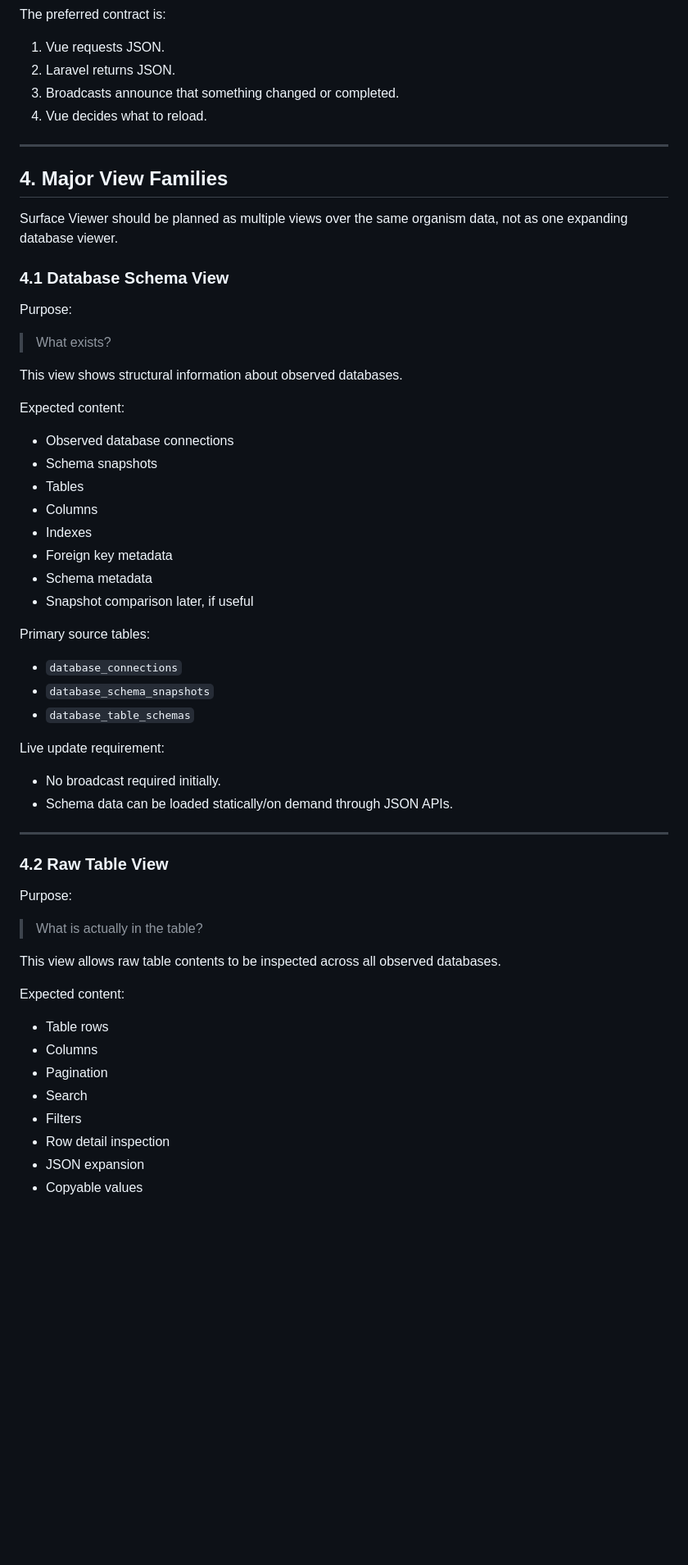
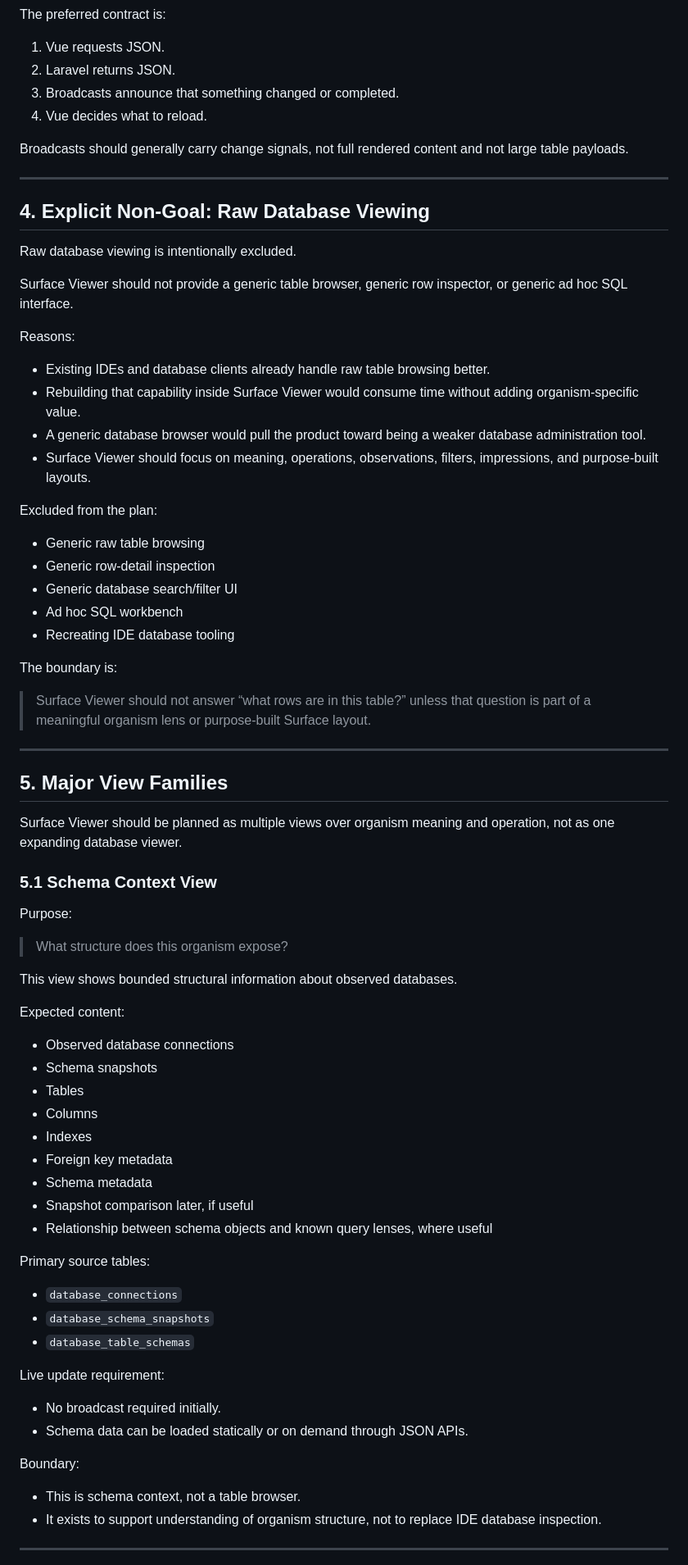
Before and after one commit to keniwilliams/olo-surface-viewer, a Markdown page: docs/olo-surface-viewer-architecture-plan.md, the part around one of its changes. Shown at 82% size. GitHub-like rendering; blank space fills up the shorter version.

Commit message:
Updates Architecture plan to reduce scope

```diff
--- a/docs/olo-surface-viewer-architecture-plan.md
+++ b/docs/olo-surface-viewer-architecture-plan.md
@@ -62,19 +68,50 @@ The preferred contract is:
 3. Broadcasts announce that something changed or completed.
 4. Vue decides what to reload.
 
+Broadcasts should generally carry change signals, not full rendered content and not large table payloads.
+
 ---
 
-## 4. Major View Families
+## 4. Explicit Non-Goal: Raw Database Viewing
 
-Surface Viewer should be planned as multiple views over the same organism data, not as one expanding database viewer.
+Raw database viewing is intentionally excluded.
 
-### 4.1 Database Schema View
+Surface Viewer should not provide a generic table browser, generic row inspector, or generic ad hoc SQL interface.
+
+Reasons:
+
+- Existing IDEs and database clients already handle raw table browsing better.
+- Rebuilding that capability inside Surface Viewer would consume time without adding organism-specific value.
+- A generic database browser would pull the product toward being a weaker database administration tool.
+- Surface Viewer should focus on meaning, operations, observations, filters, impressions, and purpose-built layouts.
+
+Excluded from the plan:
+
+- Generic raw table browsing
+- Generic row-detail inspection
+- Generic database search/filter UI
+- Ad hoc SQL workbench
+- Recreating IDE database tooling
+
+The boundary is:
+
+> Surface Viewer should not answer “what rows are in this table?” unless that question is part of a meaningful organism
+> lens or purpose-built Surface layout.
+
+---
+
+## 5. Major View Families
+
+Surface Viewer should be planned as multiple views over organism meaning and operation, not as one expanding database
+viewer.
+
+### 5.1 Schema Context View
 
 Purpose:
 
-> What exists?
+> What structure does this organism expose?
 
-This view shows structural information about observed databases.
+This view shows bounded structural information about observed databases.
 
 Expected content:
 
@@ -86,6 +123,7 @@ Expected content:
 - Foreign key metadata
 - Schema metadata
 - Snapshot comparison later, if useful
+- Relationship between schema objects and known query lenses, where useful
 
 Primary source tables:
 
@@ -96,26 +134,12 @@ Primary source tables:
 Live update requirement:
 
 - No broadcast required initially.
-- Schema data can be loaded statically/on demand through JSON APIs.
+- Schema data can be loaded statically or on demand through JSON APIs.
+
+Boundary:
+
+- This is schema context, not a table browser.
+- It exists to support understanding of organism structure, not to replace IDE database inspection.
 
 ---
 
-### 4.2 Raw Table View
-
-Purpose:
-
-> What is actually in the table?
-
-This view allows raw table contents to be inspected across all observed databases.
-
-Expected content:
-
-- Table rows
-- Columns
-- Pagination
-- Search
-- Filters
-- Row detail inspection
-- JSON expansion
-- Copyable values
-
```
Also changed, not shown: other parts of docs/olo-surface-viewer-architecture-plan.md (+137 -100 lines).
